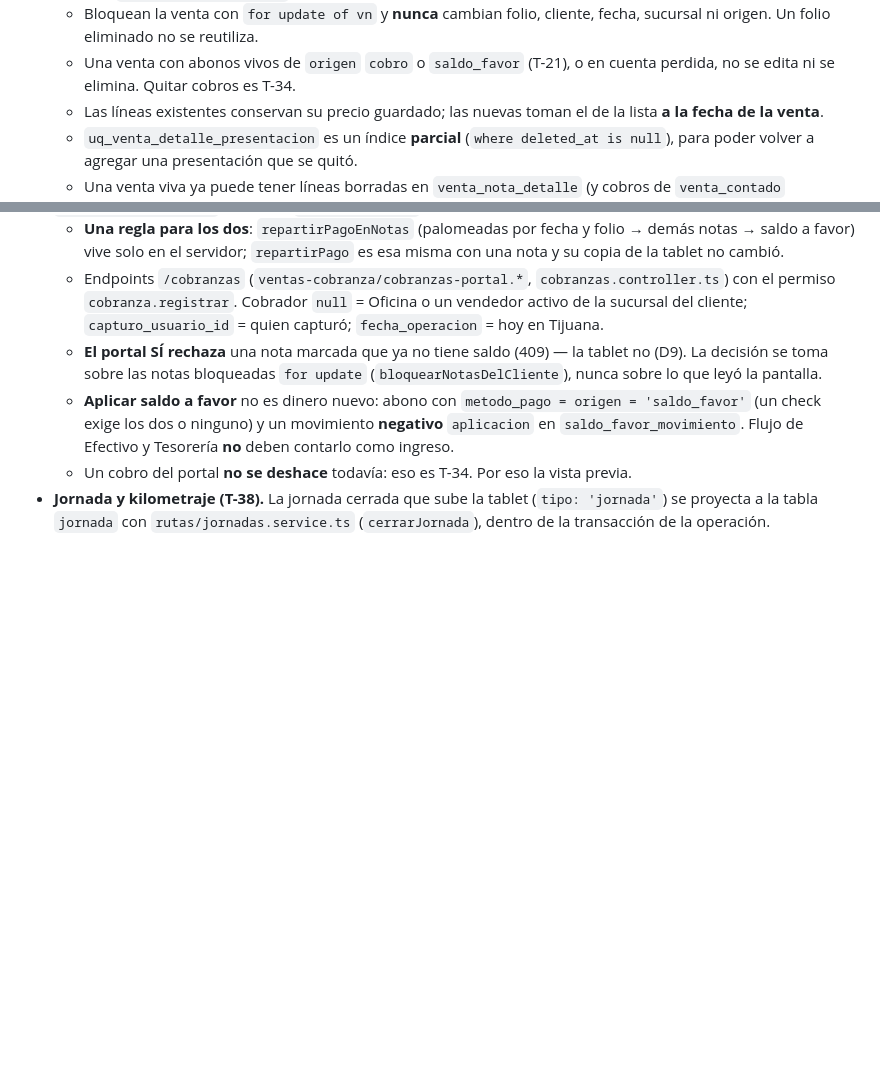
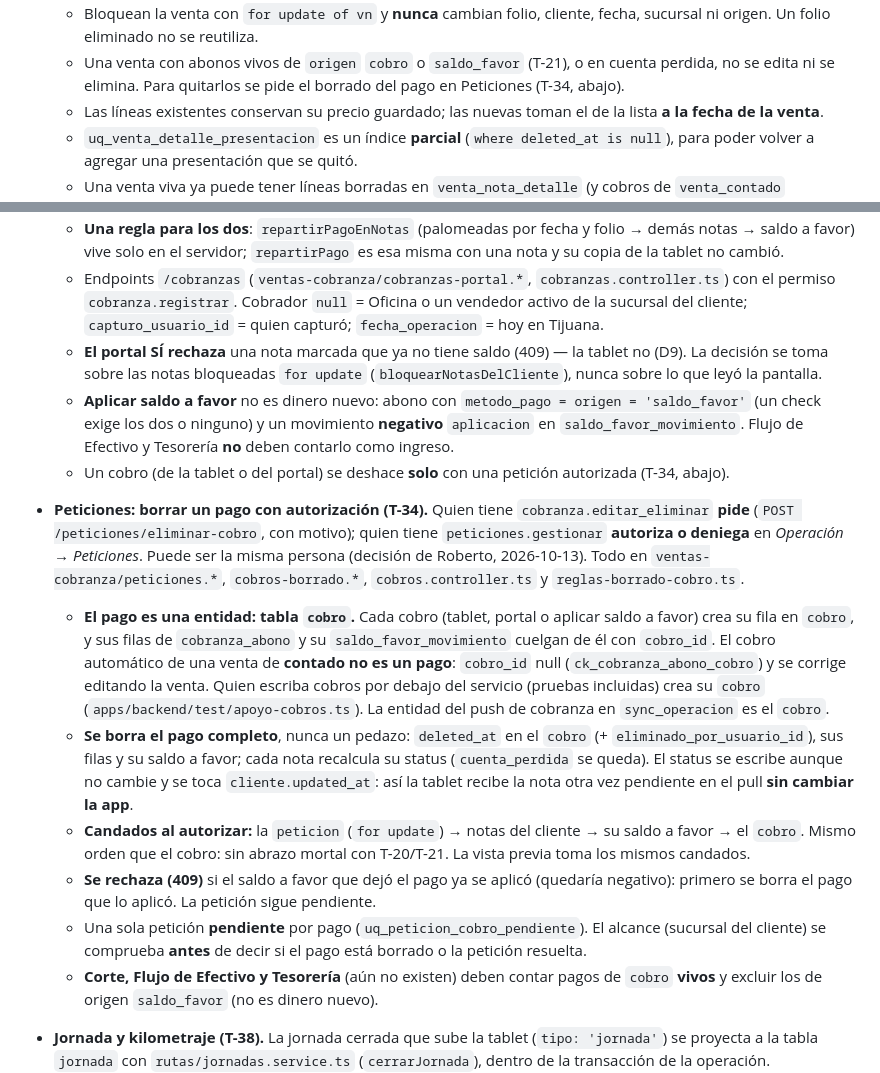
Before and after one commit to robertopeiro12/proyecto-sinmex, a Markdown page: CLAUDE.md, 2 parts joined by grey strips. GitHub-like rendering; blank space fills up the shorter version.

Commit message:
T-34: CLAUDE.md anota el pago como entidad y las peticiones de borrado
Tambien el plan: desviacion 8 y el mapa de archivos completo.

Co-Authored-By: Claude Sonnet 5.5 <noreply@anthropic.com>

```diff
--- a/CLAUDE.md
+++ b/CLAUDE.md
@@ -229,7 +229,7 @@ usuario con sesion pasa.
   - Bloquean la venta con `for update of vn` y **nunca** cambian folio, cliente, fecha, sucursal ni
     origen. Un folio eliminado no se reutiliza.
   - Una venta con abonos vivos de `origen` `cobro` o `saldo_favor` (T-21), o en cuenta perdida, no se edita ni se elimina.
-    Quitar cobros es T-34.
+    Para quitarlos se pide el borrado del pago en Peticiones (T-34, abajo).
   - Las líneas existentes conservan su precio guardado; las nuevas toman el de la lista **a la fecha
     de la venta**.
   - `uq_venta_detalle_presentacion` es un índice **parcial** (`where deleted_at is null`), para poder
@@ -259,7 +259,29 @@ usuario con sesion pasa.
   - **Aplicar saldo a favor** no es dinero nuevo: abono con `metodo_pago = origen = 'saldo_favor'` (un check
     exige los dos o ninguno) y un movimiento **negativo** `aplicacion` en `saldo_favor_movimiento`. Flujo de
     Efectivo y Tesorería **no** deben contarlo como ingreso.
-  - Un cobro del portal **no se deshace** todavía: eso es T-34. Por eso la vista previa.
+  - Un cobro (de la tablet o del portal) se deshace **solo** con una petición autorizada (T-34, abajo).
+
+- **Peticiones: borrar un pago con autorización (T-34).** Quien tiene `cobranza.editar_eliminar` **pide**
+  (`POST /peticiones/eliminar-cobro`, con motivo); quien tiene `peticiones.gestionar` **autoriza o deniega** en
+  *Operación → Peticiones*. Puede ser la misma persona (decisión de Roberto, 2026-10-13). Todo en
+  `ventas-cobranza/peticiones.*`, `cobros-borrado.*`, `cobros.controller.ts` y `reglas-borrado-cobro.ts`.
+  - **El pago es una entidad: tabla `cobro`.** Cada cobro (tablet, portal o aplicar saldo a favor) crea su fila
+    en `cobro`, y sus filas de `cobranza_abono` y su `saldo_favor_movimiento` cuelgan de él con `cobro_id`. El
+    cobro automático de una venta de **contado no es un pago**: `cobro_id` null (`ck_cobranza_abono_cobro`) y se
+    corrige editando la venta. Quien escriba cobros por debajo del servicio (pruebas incluidas) crea su `cobro`
+    (`apps/backend/test/apoyo-cobros.ts`). La entidad del push de cobranza en `sync_operacion` es el `cobro`.
+  - **Se borra el pago completo**, nunca un pedazo: `deleted_at` en el `cobro` (+ `eliminado_por_usuario_id`),
+    sus filas y su saldo a favor; cada nota recalcula su status (`cuenta_perdida` se queda). El status se
+    escribe aunque no cambie y se toca `cliente.updated_at`: así la tablet recibe la nota otra vez pendiente en
+    el pull **sin cambiar la app**.
+  - **Candados al autorizar:** la `peticion` (`for update`) → notas del cliente → su saldo a favor → el `cobro`.
+    Mismo orden que el cobro: sin abrazo mortal con T-20/T-21. La vista previa toma los mismos candados.
+  - **Se rechaza (409)** si el saldo a favor que dejó el pago ya se aplicó (quedaría negativo): primero se borra
+    el pago que lo aplicó. La petición sigue pendiente.
+  - Una sola petición **pendiente** por pago (`uq_peticion_cobro_pendiente`). El alcance (sucursal del cliente)
+    se comprueba **antes** de decir si el pago está borrado o la petición resuelta.
+  - **Corte, Flujo de Efectivo y Tesorería** (aún no existen) deben contar pagos de `cobro` **vivos** y excluir
+    los de origen `saldo_favor` (no es dinero nuevo).
 - **Jornada y kilometraje (T-38).** La jornada cerrada que sube la tablet (`tipo: 'jornada'`) se proyecta a la
   tabla `jornada` con `rutas/jornadas.service.ts` (`cerrarJornada`), dentro de la transacción de la operación.
   - Una **viva** por vendedor y día (`uq_jornada_vendedor_fecha`, parcial); el insert usa `on conflict … where
```
Also changed, not shown: 1 other file.
